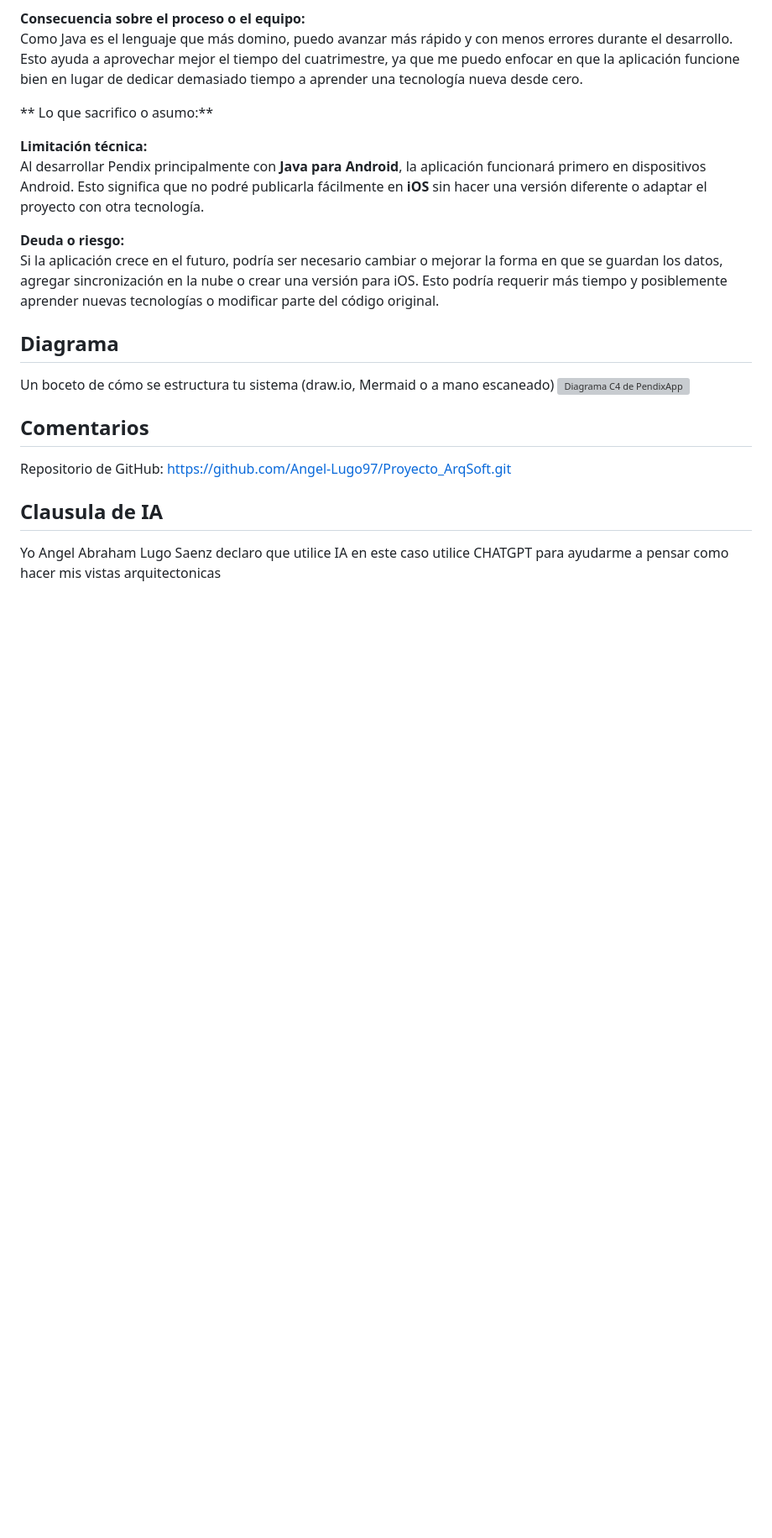
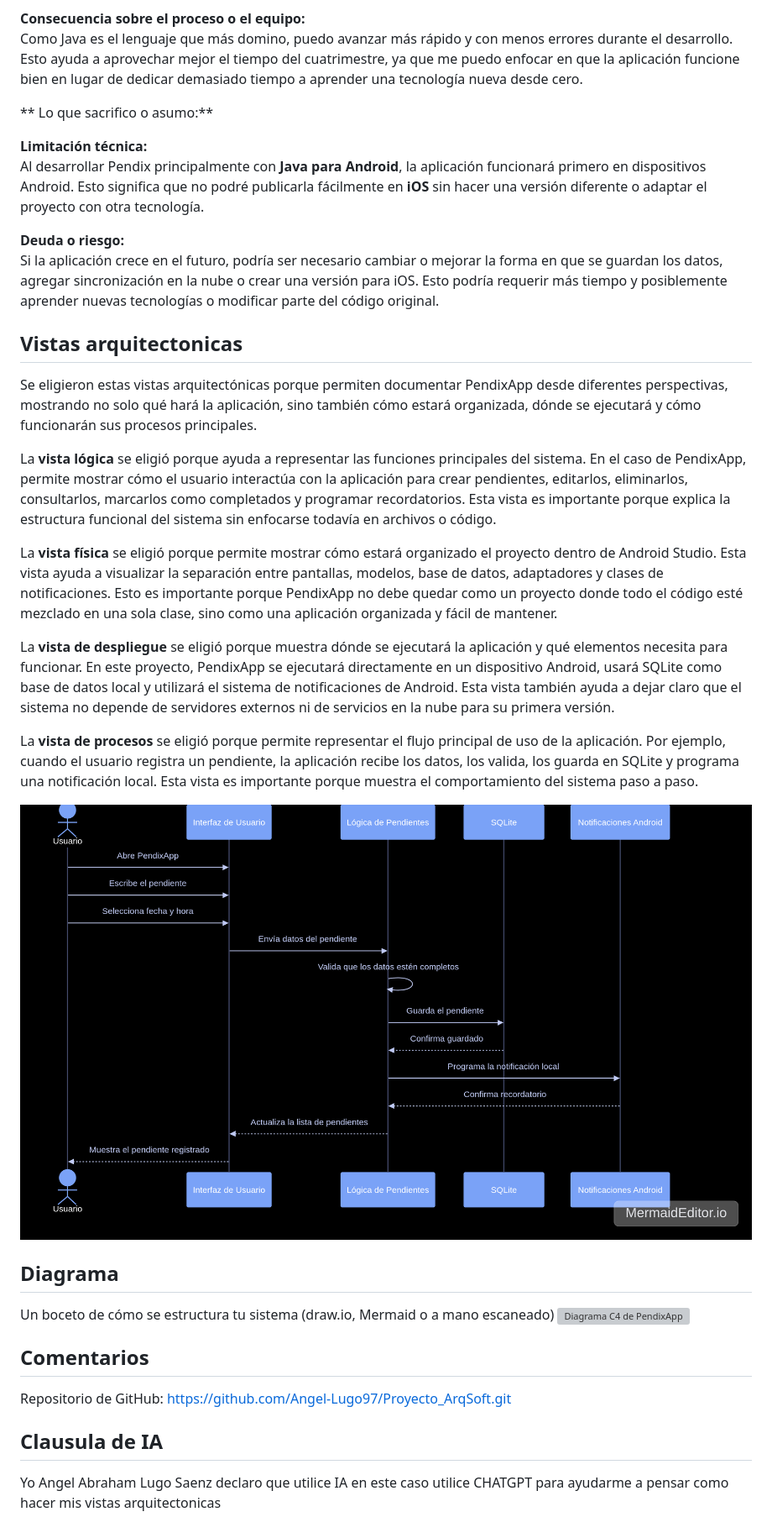
Before and after one commit to Angel-Lugo97/Proyecto_ArqSoft, a Markdown page: ADR-04-Angel-Lugo.md, the part around the change. Shown: that part at 84% size. Drawn GitHub-style; pictures changed too: mermaid-diagram-1780715733924.png (added); blank space fills up the shorter version; grey boxes are pictures that could not be loaded.

Commit message:
Agrega vistas arquitectonicas de PendixApp

```diff
--- a/ADR-04-Angel-Lugo.md
+++ b/ADR-04-Angel-Lugo.md
@@ -56,6 +56,18 @@ Al desarrollar Pendix principalmente con **Java para Android**, la aplicación f
 **Deuda o riesgo:**
 Si la aplicación crece en el futuro, podría ser necesario cambiar o mejorar la forma en que se guardan los datos, agregar sincronización en la nube o crear una versión para iOS. Esto podría requerir más tiempo y posiblemente aprender nuevas tecnologías o modificar parte del código original.
 
+## Vistas arquitectonicas
+Se eligieron estas vistas arquitectónicas porque permiten documentar PendixApp desde diferentes perspectivas, mostrando no solo qué hará la aplicación, sino también cómo estará organizada, dónde se ejecutará y cómo funcionarán sus procesos principales.
+
+La **vista lógica** se eligió porque ayuda a representar las funciones principales del sistema. En el caso de PendixApp, permite mostrar cómo el usuario interactúa con la aplicación para crear pendientes, editarlos, eliminarlos, consultarlos, marcarlos como completados y programar recordatorios. Esta vista es importante porque explica la estructura funcional del sistema sin enfocarse todavía en archivos o código.
+
+La **vista física** se eligió porque permite mostrar cómo estará organizado el proyecto dentro de Android Studio. Esta vista ayuda a visualizar la separación entre pantallas, modelos, base de datos, adaptadores y clases de notificaciones. Esto es importante porque PendixApp no debe quedar como un proyecto donde todo el código esté mezclado en una sola clase, sino como una aplicación organizada y fácil de mantener.
+
+La **vista de despliegue** se eligió porque muestra dónde se ejecutará la aplicación y qué elementos necesita para funcionar. En este proyecto, PendixApp se ejecutará directamente en un dispositivo Android, usará SQLite como base de datos local y utilizará el sistema de notificaciones de Android. Esta vista también ayuda a dejar claro que el sistema no depende de servidores externos ni de servicios en la nube para su primera versión.
+
+La **vista de procesos** se eligió porque permite representar el flujo principal de uso de la aplicación. Por ejemplo, cuando el usuario registra un pendiente, la aplicación recibe los datos, los valida, los guarda en SQLite y programa una notificación local. Esta vista es importante porque muestra el comportamiento del sistema paso a paso.
+
+![Diagrama Mermaid de vistas arquitectónicas](mermaid-diagram-1780715733924.png)
 ## Diagrama
 
 Un boceto de cómo se estructura tu sistema (draw.io, Mermaid o a mano escaneado)
```
Also changed, not shown: README.md (deleted, +0 -393 lines).
